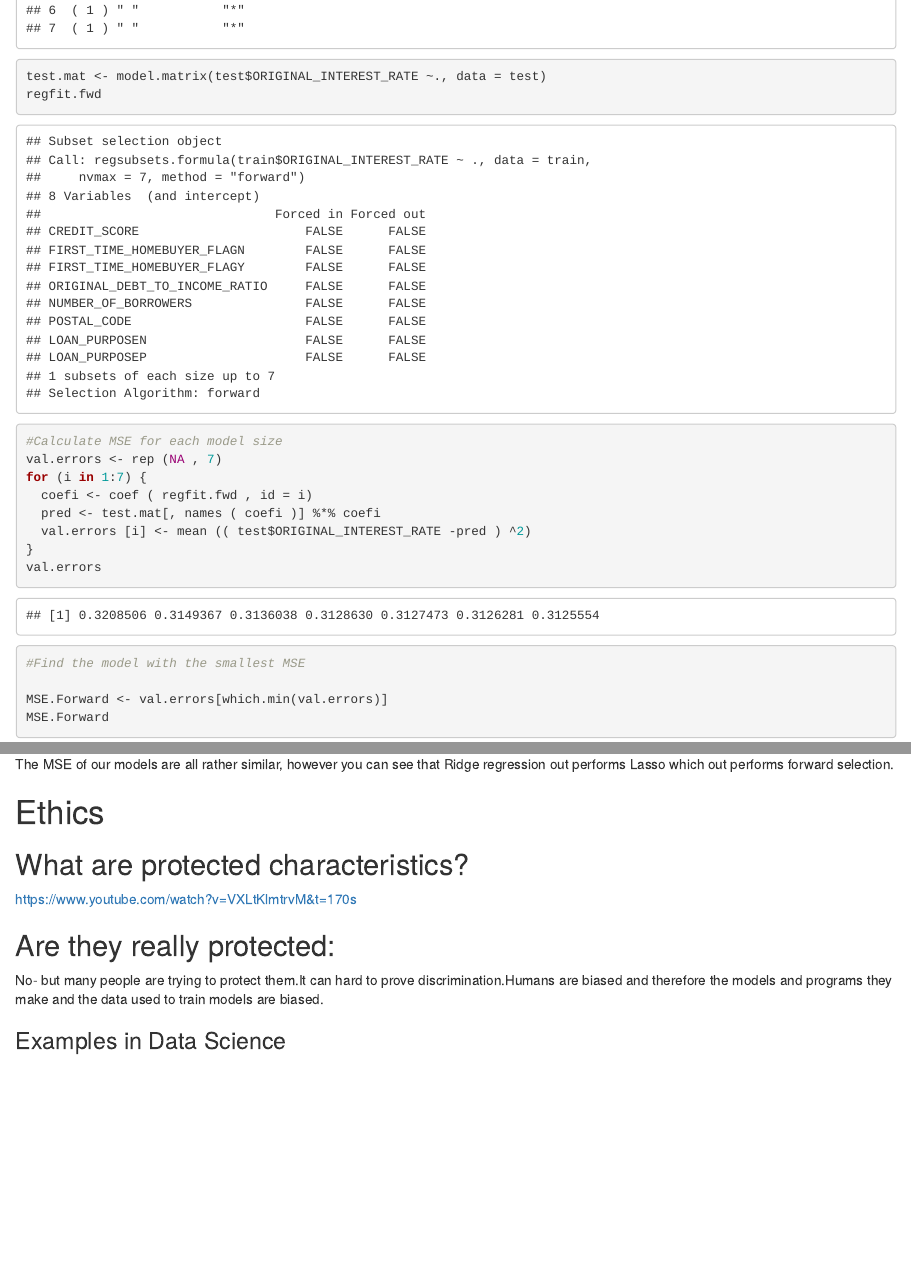
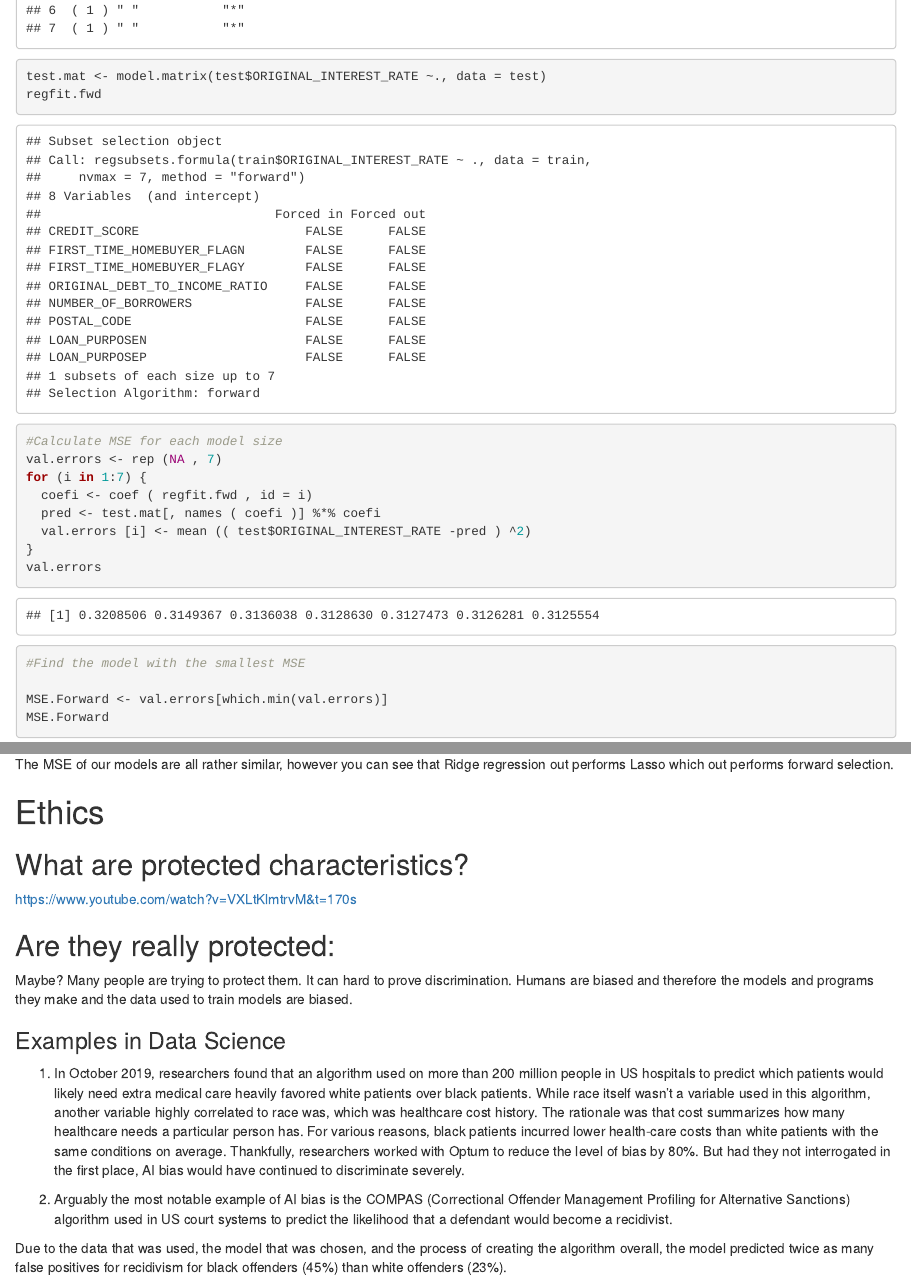
Before and after one commit to aminrahimian/data-for-good, an R Markdown document (Model_selection.Rmd): the page in a window 1100 px wide, from 4400 px down, and a second part further down, joined at a grey line. The pictures show the output file Model_selection.html that the author committed with the source, opened offline.

Commit message:
Formatting updates
Updated formatting of markdown/html

```diff
--- a/Model_selection.Rmd
+++ b/Model_selection.Rmd
@@ -211,13 +211,9 @@
 
 
 ### Examples in Data Science
-1. In October 2019, researchers found that an algorithm used on more than 200 million people in US hospitals to predict which patients would likely need extra medical care heavily favored white patients over black patients. While race itself wasn’t a variable used in this algorithm, another variable highly correlated to race was, which was healthcare cost history. The rationale was that cost summarizes how many healthcare needs a particular person has. For various reasons, black patients incurred lower health-care costs than white patients with the same conditions on average.
+1. In October 2019, researchers found that an algorithm used on more than 200 million people in US hospitals to predict which patients would likely need extra medical care heavily favored white patients over black patients. While race itself wasn’t a variable used in this algorithm, another variable highly correlated to race was, which was healthcare cost history. The rationale was that cost summarizes how many healthcare needs a particular person has. For various reasons, black patients incurred lower health-care costs than white patients with the same conditions on average. Thankfully, researchers worked with Optum to reduce the level of bias by 80%. But had they not interrogated in the first place, AI bias would have continued to discriminate severely.
 
-2. Thankfully, researchers worked with Optum to reduce the level of bias by 80%. But had they not interrogated in the first place, AI bias would have continued to discriminate severely.
-
-Arguably the most notable example of AI bias is the COMPAS (Correctional Offender Management Profiling for Alternative Sanctions) algorithm used in US court systems to predict the likelihood that a defendant would become a recidivist.
-
-Due to the data that was used, the model that was chosen, and the process of creating the algorithm overall, the model predicted twice as many false positives for recidivism for black offenders (45%) than white offenders (23%).
+2. Arguably the most notable example of AI bias is the COMPAS (Correctional Offender Management Profiling for Alternative Sanctions) algorithm used in US court systems to predict the likelihood that a defendant would become a recidivist. Due to the data that was used, the model that was chosen, and the process of creating the algorithm overall, the model predicted twice as many false positives for recidivism for black offenders (45%) than white offenders (23%).
 
 3. Amazon’s one of the largest tech giants in the world. And so, it’s no surprise that they’re heavy users of machine learning and artificial intelligence. In 2015, Amazon realized that their algorithm used for hiring employees was found to be biased against women. The reason for that was because the algorithm was based on the number of resumes submitted over the past ten years, and since most of the applicants were men, it was trained to favor men over women.
 
```
Also changed, not shown: Model_selection.html.
